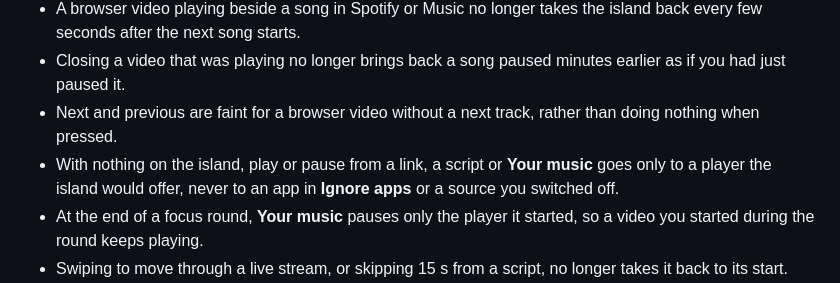
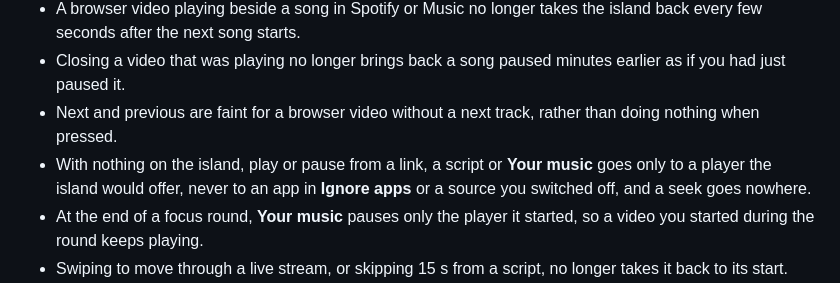
Before and after one commit to aviralgarg05/islet, a Markdown page: CHANGELOG.md, the part around the change. GitHub-like rendering.

Commit message:
docs(changelog): say a seek with nothing on the island goes nowhere

```diff
--- a/CHANGELOG.md
+++ b/CHANGELOG.md
@@ -10,7 +10,7 @@
 - A browser video playing beside a song in Spotify or Music no longer takes the island back every few seconds after the next song starts.
 - Closing a video that was playing no longer brings back a song paused minutes earlier as if you had just paused it.
 - Next and previous are faint for a browser video without a next track, rather than doing nothing when pressed.
-- With nothing on the island, play or pause from a link, a script or **Your music** goes only to a player the island would offer, never to an app in **Ignore apps** or a source you switched off.
+- With nothing on the island, play or pause from a link, a script or **Your music** goes only to a player the island would offer, never to an app in **Ignore apps** or a source you switched off, and a seek goes nowhere.
 - At the end of a focus round, **Your music** pauses only the player it started, so a video you started during the round keeps playing.
 - Swiping to move through a live stream, or skipping 15 s from a script, no longer takes it back to its start.
 - Lyrics for a song in a browser show even when the browser sends the video’s length a moment after its title.
```
